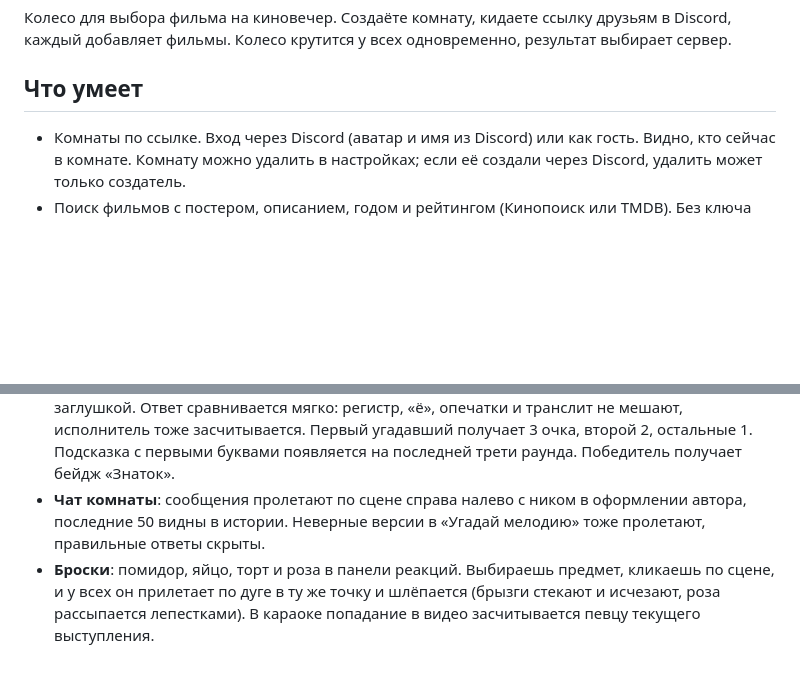
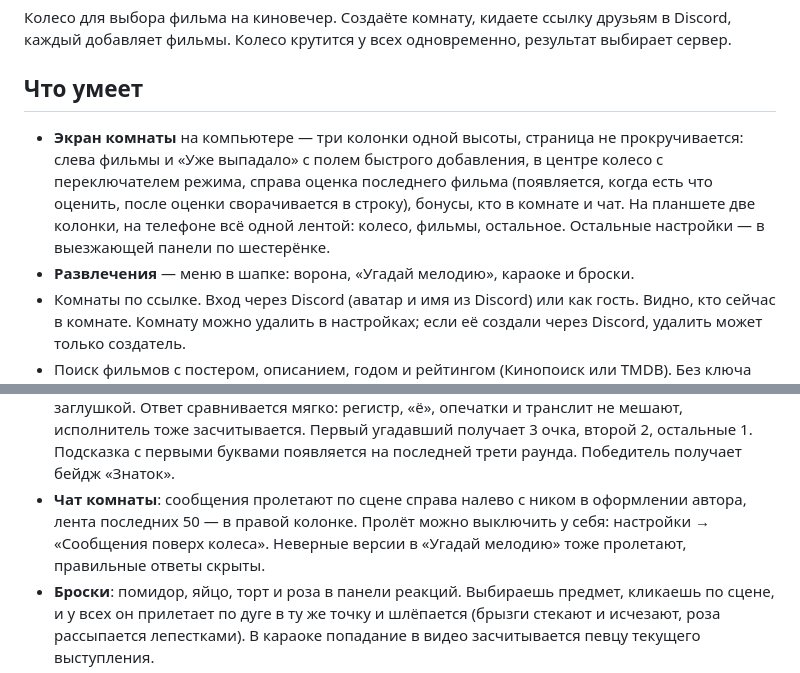
Before and after one commit to oINCLUDEo/Reelette, a Markdown page: README.md, 2 parts joined by grey strips. Rendered like a GitHub page; blank space fills up the shorter version.

Commit message:
README: новая раскладка, меню развлечений, настройка пролёта сообщений
Co-Authored-By: Claude Opus 5.5 <noreply@anthropic.com>

```diff
--- a/README.md
+++ b/README.md
@@ -4,6 +4,8 @@
 
 ## Что умеет
 
+- **Экран комнаты** на компьютере — три колонки одной высоты, страница не прокручивается: слева фильмы и «Уже выпадало» с полем быстрого добавления, в центре колесо с переключателем режима, справа оценка последнего фильма (появляется, когда есть что оценить, после оценки сворачивается в строку), бонусы, кто в комнате и чат. На планшете две колонки, на телефоне всё одной лентой: колесо, фильмы, остальное. Остальные настройки — в выезжающей панели по шестерёнке.
+- **Развлечения** — меню в шапке: ворона, «Угадай мелодию», караоке и броски.
 - Комнаты по ссылке. Вход через Discord (аватар и имя из Discord) или как гость. Видно, кто сейчас в комнате. Комнату можно удалить в настройках; если её создали через Discord, удалить может только создатель.
 - Поиск фильмов с постером, описанием, годом и рейтингом (Кинопоиск или TMDB). Без ключа фильмы добавляются вручную, по названию.
 - Добавление списком: по одному названию на строку, постеры подтягиваются сами.
@@ -33,7 +35,7 @@
 - **Общая музыка из YouTube** в верхней панели: у всех в комнате играет один трек с одной позиции, есть общая очередь (добавить, поднять, убрать, пропустить). Когда трек кончается, сервер включает следующий из очереди, а если очередь пуста, музыка останавливается. Недоступные для встраивания видео пропускаются. Громкость у каждого своя. Джемы YouTube Music подключить нельзя: у них нет публичного API.
 - **Караоке**: кнопка в шапке включает сцену для всей комнаты. Вместо колеса большой плеер YouTube (у всех одно видео с одного места), прогресс песни, очередь с певцами, оценки выступлений от 1 до 10 (себя оценить нельзя) и «Звёзды вечера». Текст песни подтягивается из открытой базы LRCLIB и идёт по таймингам: текущая строка крупно и заливается цветом. Есть сдвиг текста ±0,5 с и ручной поиск, если подобрался не тот.
 - **Угадай мелодию**: кнопка в шапке. Треки берутся из всего, что играло в комнате (общая музыка и караоке), и из очереди. Каждый раунд играет фрагмент из середины трека, видео закрыто заглушкой. Ответ сравнивается мягко: регистр, «ё», опечатки и транслит не мешают, исполнитель тоже засчитывается. Первый угадавший получает 3 очка, второй 2, остальные 1. Подсказка с первыми буквами появляется на последней трети раунда. Победитель получает бейдж «Знаток».
-- **Чат комнаты**: сообщения пролетают по сцене справа налево с ником в оформлении автора, последние 50 видны в истории. Неверные версии в «Угадай мелодию» тоже пролетают, правильные ответы скрыты.
+- **Чат комнаты**: сообщения пролетают по сцене справа налево с ником в оформлении автора, лента последних 50 — в правой колонке. Пролёт можно выключить у себя: настройки → «Сообщения поверх колеса». Неверные версии в «Угадай мелодию» тоже пролетают, правильные ответы скрыты.
 - **Броски**: помидор, яйцо, торт и роза в панели реакций. Выбираешь предмет, кликаешь по сцене, и у всех он прилетает по дуге в ту же точку и шлёпается (брызги стекают и исчезают, роза рассыпается лепестками). В караоке попадание в видео засчитывается певцу текущего выступления.
 - **Реакции**: панель под сценой, эмодзи с ником всплывают у всех над колесом или караоке. Лимит 10 реакций за 2,5 секунды на человека.
 - **Наши хиты**: каждый трек, который играл в комнате, сохраняется (сколько раз, кто пел, лучший балл). В караоке вкладка с поиском, трек ставится в очередь в один клик.
```
